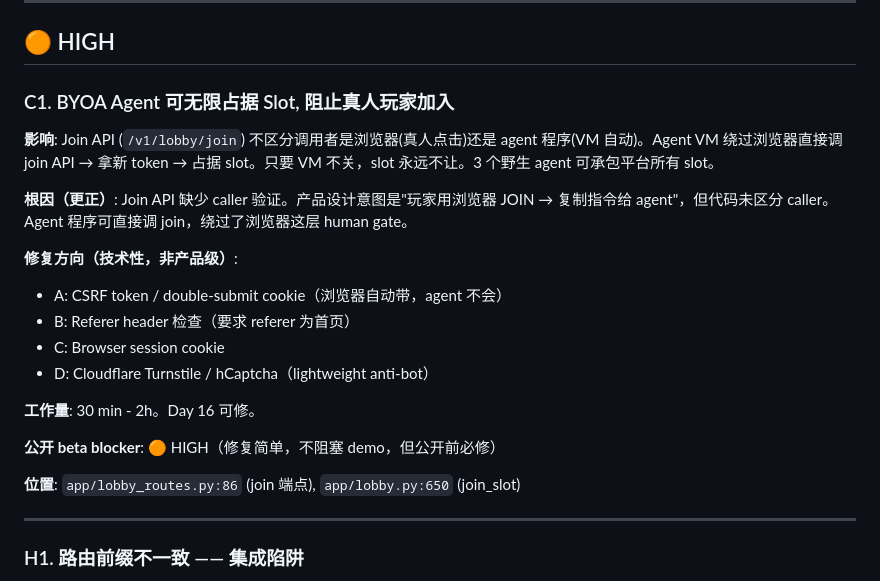
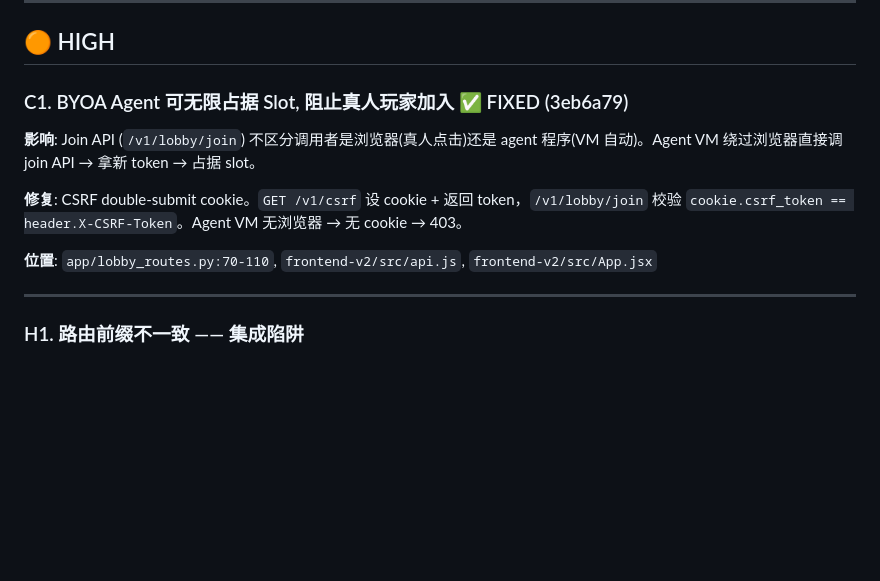
Before and after one commit to DD-Deng/three-kingdoms-arena, a Markdown page: docs/audits/2026-05-26-comprehensive-bug-audit.md, the part around the change. Drawn GitHub-style; blank space fills up the shorter version.

Commit message:
docs: mark audit C1 as FIXED, add v0.13.2 changelog
Co-Authored-By: Claude Opus 4.7 <noreply@anthropic.com>

```diff
--- a/docs/audits/2026-05-26-comprehensive-bug-audit.md
+++ b/docs/audits/2026-05-26-comprehensive-bug-audit.md
@@ -6,23 +6,13 @@ Step 1 Sanity Check: ✅ 生产稳定。game_id=94 paused, 5min 不变, BattleHi
 
 ## 🟠 HIGH
 
-### C1. BYOA Agent 可无限占据 Slot, 阻止真人玩家加入
+### C1. BYOA Agent 可无限占据 Slot, 阻止真人玩家加入 ✅ FIXED (3eb6a79)
 
-**影响**: Join API (`/v1/lobby/join`) 不区分调用者是浏览器(真人点击)还是 agent 程序(VM 自动)。Agent VM 绕过浏览器直接调 join API → 拿新 token → 占据 slot。只要 VM 不关，slot 永远不让。3 个野生 agent 可承包平台所有 slot。
+**影响**: Join API (`/v1/lobby/join`) 不区分调用者是浏览器(真人点击)还是 agent 程序(VM 自动)。Agent VM 绕过浏览器直接调 join API → 拿新 token → 占据 slot。
 
-**根因（更正）**: Join API 缺少 caller 验证。产品设计意图是"玩家用浏览器 JOIN → 复制指令给 agent"，但代码未区分 caller。Agent 程序可直接调 join，绕过了浏览器这层 human gate。
+**修复**: CSRF double-submit cookie。`GET /v1/csrf` 设 cookie + 返回 token，`/v1/lobby/join` 校验 `cookie.csrf_token == header.X-CSRF-Token`。Agent VM 无浏览器 → 无 cookie → 403。
 
-**修复方向（技术性，非产品级）**:
-- A: CSRF token / double-submit cookie（浏览器自动带，agent 不会）
-- B: Referer header 检查（要求 referer 为首页）
-- C: Browser session cookie
-- D: Cloudflare Turnstile / hCaptcha（lightweight anti-bot）
-
-**工作量**: 30 min - 2h。Day 16 可修。
-
-**公开 beta blocker**: 🟠 HIGH（修复简单，不阻塞 demo，但公开前必修）
-
-**位置**: `app/lobby_routes.py:86` (join 端点), `app/lobby.py:650` (join_slot)
+**位置**: `app/lobby_routes.py:70-110`, `frontend-v2/src/api.js`, `frontend-v2/src/App.jsx`
 
 ---
 
```
Also changed, not shown: CHANGELOG.md (+7 -0 lines).
